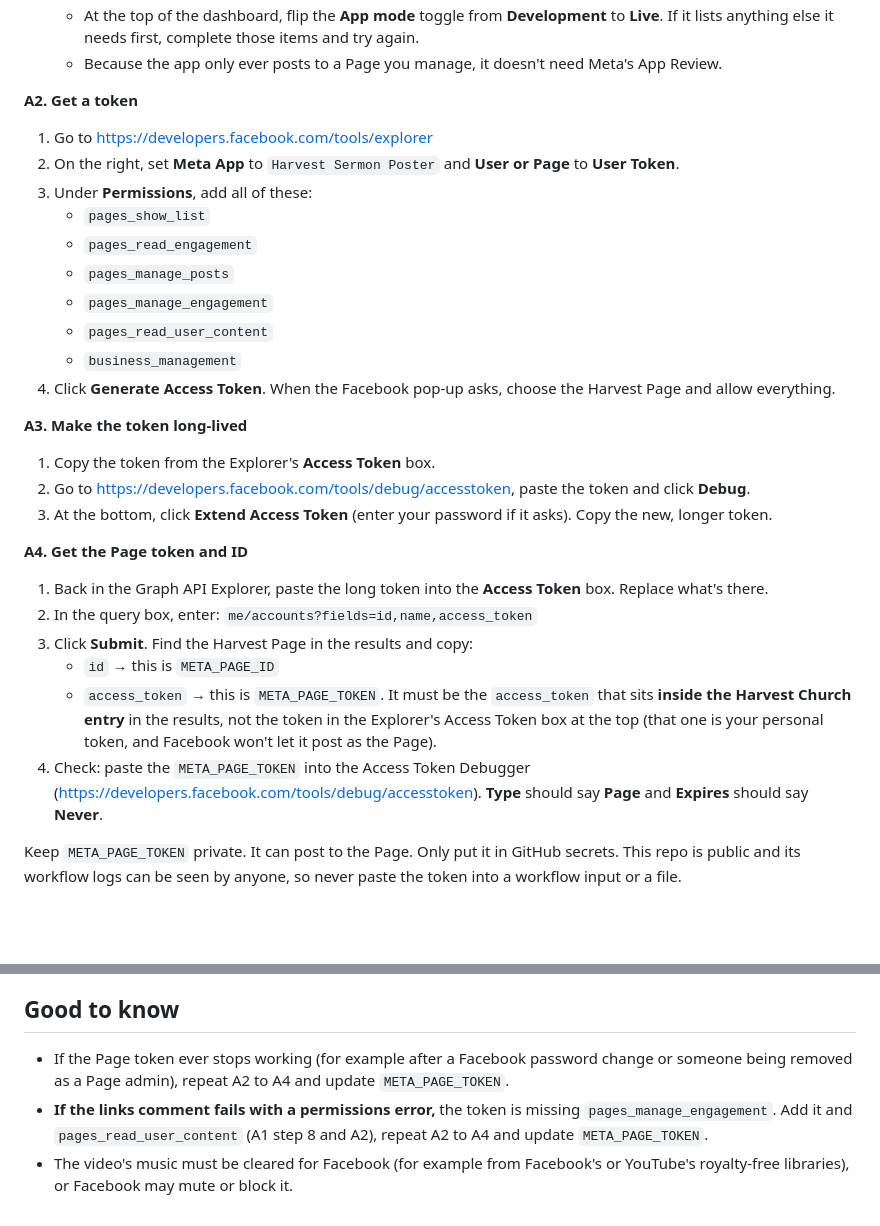
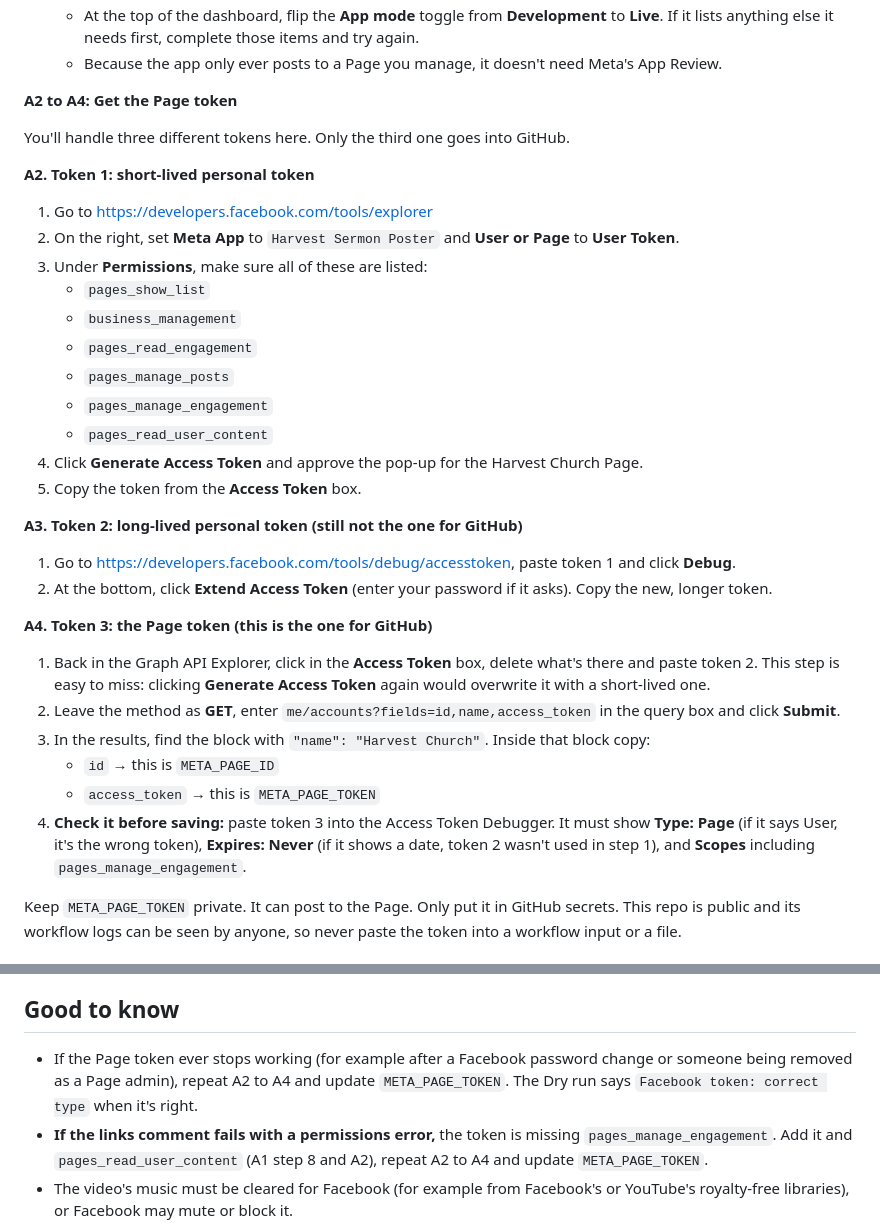
Before and after one commit to HarvestChurchVic/sundayservices, a Markdown page: SOCIAL_SETUP.md, 2 parts joined by grey strips. Rendered like a GitHub page; blank space fills up the shorter version.

Commit message:
Setup guide: clearer three-token walkthrough and full-length test from the form
Co-Authored-By: Claude Opus 5.5 <noreply@anthropic.com>
Claude-Session: https://claude.ai/code/session_01QN6XNpkNa4iyMoWcxqs88r

```diff
--- a/SOCIAL_SETUP.md
+++ b/SOCIAL_SETUP.md
@@ -63,34 +63,37 @@ You need to be an admin of the Harvest Facebook Page.
    - At the top of the dashboard, flip the **App mode** toggle from **Development** to **Live**. If it lists anything else it needs first, complete those items and try again.
    - Because the app only ever posts to a Page you manage, it doesn't need Meta's App Review.
 
-**A2. Get a token**
+**A2 to A4: Get the Page token**
+
+You'll handle three different tokens here. Only the third one goes into GitHub.
+
+**A2. Token 1: short-lived personal token**
 
 1. Go to https://developers.facebook.com/tools/explorer
 2. On the right, set **Meta App** to `Harvest Sermon Poster` and **User or Page** to **User Token**.
-3. Under **Permissions**, add all of these:
+3. Under **Permissions**, make sure all of these are listed:
    - `pages_show_list`
+   - `business_management`
    - `pages_read_engagement`
    - `pages_manage_posts`
    - `pages_manage_engagement`
    - `pages_read_user_content`
-   - `business_management`
-4. Click **Generate Access Token**. When the Facebook pop-up asks, choose the Harvest Page and allow everything.
+4. Click **Generate Access Token** and approve the pop-up for the Harvest Church Page.
+5. Copy the token from the **Access Token** box.
 
-**A3. Make the token long-lived**
+**A3. Token 2: long-lived personal token (still not the one for GitHub)**
 
-1. Copy the token from the Explorer's **Access Token** box.
-2. Go to https://developers.facebook.com/tools/debug/accesstoken, paste the token and click **Debug**.
-3. At the bottom, click **Extend Access Token** (enter your password if it asks). Copy the new, longer token.
+1. Go to https://developers.facebook.com/tools/debug/accesstoken, paste token 1 and click **Debug**.
+2. At the bottom, click **Extend Access Token** (enter your password if it asks). Copy the new, longer token.
 
-**A4. Get the Page token and ID**
+**A4. Token 3: the Page token (this is the one for GitHub)**
 
-1. Back in the Graph API Explorer, paste the long token into the **Access Token** box. Replace what's there.
-2. In the query box, enter:
-   `me/accounts?fields=id,name,access_token`
-3. Click **Submit**. Find the Harvest Page in the results and copy:
+1. Back in the Graph API Explorer, click in the **Access Token** box, delete what's there and paste token 2. This step is easy to miss: clicking **Generate Access Token** again would overwrite it with a short-lived one.
+2. Leave the method as **GET**, enter `me/accounts?fields=id,name,access_token` in the query box and click **Submit**.
+3. In the results, find the block with `"name": "Harvest Church"`. Inside that block copy:
    - `id` → this is `META_PAGE_ID`
-   - `access_token` → this is `META_PAGE_TOKEN`. It must be the `access_token` that sits **inside the Harvest Church entry** in the results, not the token in the Explorer's Access Token box at the top (that one is your personal token, and Facebook won't let it post as the Page).
-4. Check: paste the `META_PAGE_TOKEN` into the Access Token Debugger (https://developers.facebook.com/tools/debug/accesstoken). **Type** should say **Page** and **Expires** should say **Never**.
+   - `access_token` → this is `META_PAGE_TOKEN`
+4. **Check it before saving:** paste token 3 into the Access Token Debugger. It must show **Type: Page** (if it says User, it's the wrong token), **Expires: Never** (if it shows a date, token 2 wasn't used in step 1), and **Scopes** including `pages_manage_engagement`.
 
 Keep `META_PAGE_TOKEN` private. It can post to the Page. Only put it in GitHub secrets. This repo is public and its workflow logs can be seen by anyone, so never paste the token into a workflow input or a file.
 
@@ -125,7 +128,7 @@ Keep `META_PAGE_TOKEN` private. It can post to the Page. Only put it in GitHub s
 
 ## Good to know
 
-- If the Page token ever stops working (for example after a Facebook password change or someone being removed as a Page admin), repeat A2 to A4 and update `META_PAGE_TOKEN`.
+- If the Page token ever stops working (for example after a Facebook password change or someone being removed as a Page admin), repeat A2 to A4 and update `META_PAGE_TOKEN`. The Dry run says `Facebook token: correct type` when it's right.
 - **If the links comment fails with a permissions error,** the token is missing `pages_manage_engagement`. Add it and `pages_read_user_content` (A1 step 8 and A2), repeat A2 to A4 and update `META_PAGE_TOKEN`.
 - The video's music must be cleared for Facebook (for example from Facebook's or YouTube's royalty-free libraries), or Facebook may mute or block it.
 - GitHub pauses scheduled workflows after 60 days with no commits to the repo. Weekly sermons keep it active. If there's a long break and it's paused, GitHub shows a button on the Actions page to turn it back on.
```
